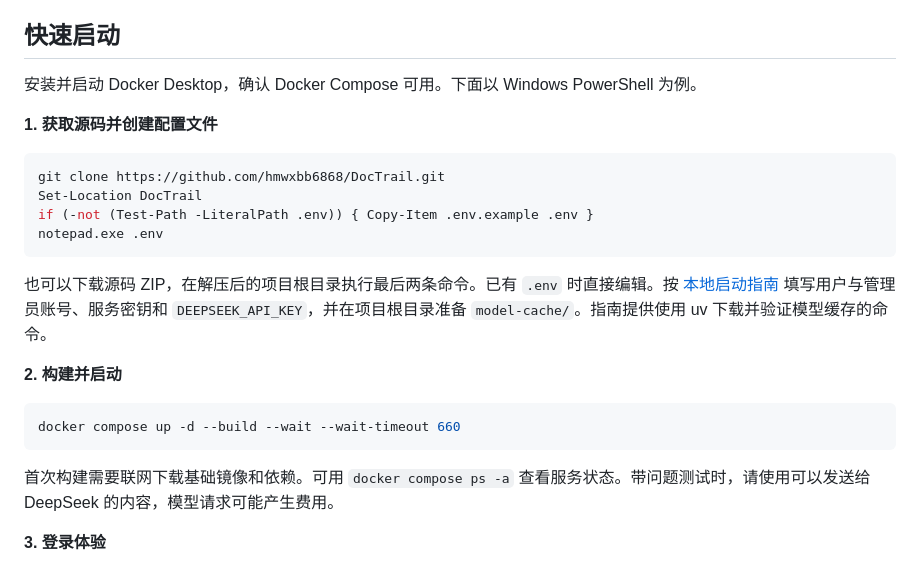
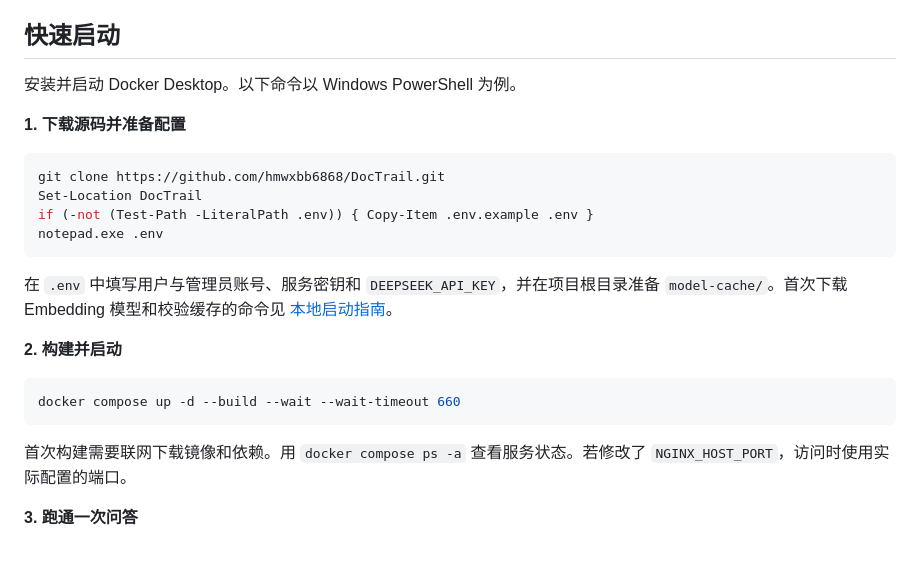
Before and after one commit to hmwxbb6868/DocTrail, a Markdown page: README.md, the part around one of its changes. Rendered like a GitHub page.

````diff
--- a/README.md
+++ b/README.md
@@ -58,9 +35,9 @@ flowchart LR
 
 ## 快速启动
 
-安装并启动 Docker Desktop，确认 Docker Compose 可用。下面以 Windows PowerShell 为例。
+安装并启动 Docker Desktop。以下命令以 Windows PowerShell 为例。
 
-**1. 获取源码并创建配置文件**
+**1. 下载源码并准备配置**
 
 ```powershell
 git clone https://github.com/hmwxbb6868/DocTrail.git
@@ -69,7 +46,7 @@ if (-not (Test-Path -LiteralPath .env)) { Copy-Item .env.example .env }
 notepad.exe .env
 ```
 
-也可以下载源码 ZIP，在解压后的项目根目录执行最后两条命令。已有 `.env` 时直接编辑。按 [本地启动指南](docs/20-本地容器化启动与验收.md) 填写用户与管理员账号、服务密钥和 `DEEPSEEK_API_KEY`，并在项目根目录准备 `model-cache/`。指南提供使用 uv 下载并验证模型缓存的命令。
+在 `.env` 中填写用户与管理员账号、服务密钥和 `DEEPSEEK_API_KEY`，并在项目根目录准备 `model-cache/`。首次下载 Embedding 模型和校验缓存的命令见 [本地启动指南](docs/20-本地容器化启动与验收.md)。
 
 **2. 构建并启动**
 
@@ -77,7 +54,7 @@ notepad.exe .env
 docker compose up -d --build --wait --wait-timeout 660
 ```
 
-首次构建需要联网下载基础镜像和依赖。可用 `docker compose ps -a` 查看服务状态。带问题测试时，请使用可以发送给 DeepSeek 的内容，模型请求可能产生费用。
+首次构建需要联网下载镜像和依赖。用 `docker compose ps -a` 查看服务状态。若修改了 `NGINX_HOST_PORT`，访问时使用实际配置的端口。
 
-**3. 登录体验**
+**3. 跑通一次问答**
 
````
Also changed, not shown: other parts of README.md (+62 -64 lines), docs/images/agent-runs.png (added), docs/images/chat.png (added), docs/images/dashboard.png (added).
